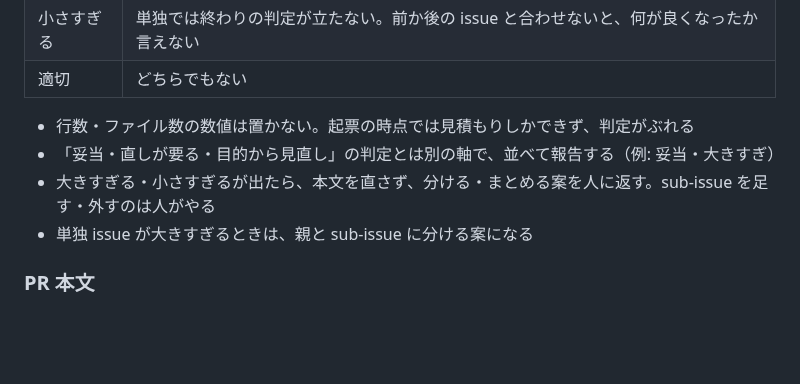
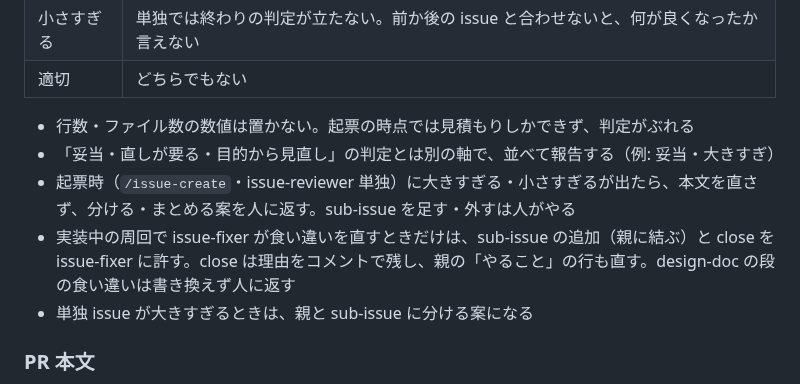
Before and after one commit to jun-eg/school-festival-shift, a Markdown page: docs/README.md, the part around the change. Drawn GitHub-style; blank space fills up the shorter version.

```diff
--- a/docs/README.md
+++ b/docs/README.md
@@ -82,7 +82,8 @@ issue-reviewer・雛形・起票 skill はここを指し、写さない。
 
 - 行数・ファイル数の数値は置かない。起票の時点では見積もりしかできず、判定がぶれる
 - 「妥当・直しが要る・目的から見直し」の判定とは別の軸で、並べて報告する（例: 妥当・大きすぎ）
-- 大きすぎる・小さすぎるが出たら、本文を直さず、分ける・まとめる案を人に返す。sub-issue を足す・外すのは人がやる
+- 起票時（`/issue-create`・issue-reviewer 単独）に大きすぎる・小さすぎるが出たら、本文を直さず、分ける・まとめる案を人に返す。sub-issue を足す・外すは人がやる
+- 実装中の周回で issue-fixer が食い違いを直すときだけは、sub-issue の追加（親に結ぶ）と close を issue-fixer に許す。close は理由をコメントで残し、親の「やること」の行も直す。design-doc の段の食い違いは書き換えず人に返す
 - 単独 issue が大きすぎるときは、親と sub-issue に分ける案になる
 
 ### PR 本文
```
Also changed, not shown: .claude/README.md (+1 -1 lines), .claude/agents/issue-fixer.md (added, +108 -0 lines).
